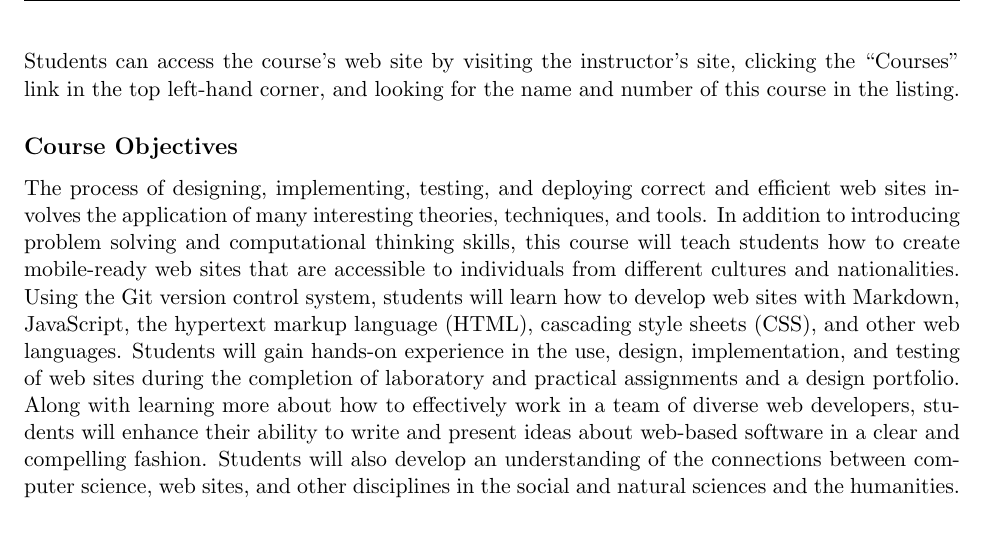
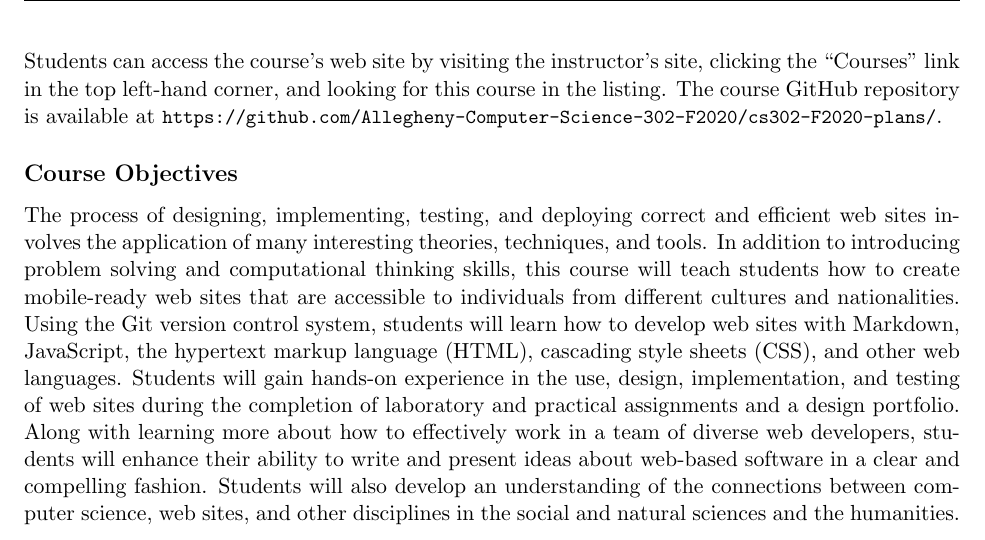
Before and after one commit to Allegheny-Computer-Science-302-F2020/cs302-F2020-syllabus, a LaTeX document (cs302F2020_syllabus.tex): part of page 2 of 5, cut so that both start at the same text. Compiled offline with pdfLaTeX.

Commit message:
Add another reference to the course planning repository.

```diff
--- a/cs302F2020_syllabus.tex
+++ b/cs302F2020_syllabus.tex
@@ -140,9 +140,11 @@ Distribution Requirements: IP, SP. \@ \\
 
 \end{quote}
 
-\noindent Students can access the course's web site by visiting the instructor's
-site, clicking the ``Courses'' link in the top left-hand corner, and looking for
-the name and number of this course in the listing.
+\noindent Students can access the course's web site by visiting the
+instructor's site, clicking the ``Courses'' link in the top left-hand corner,
+and looking for this course in the listing. The course GitHub repository is
+available at
+\url{https://github.com/Allegheny-Computer-Science-302-F2020/cs302-F2020-plans/}.
 
 \subsection*{Course Objectives}
 
```
